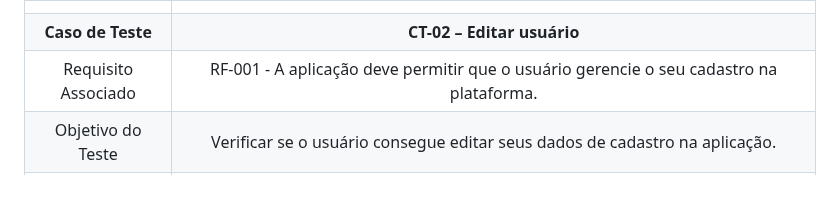
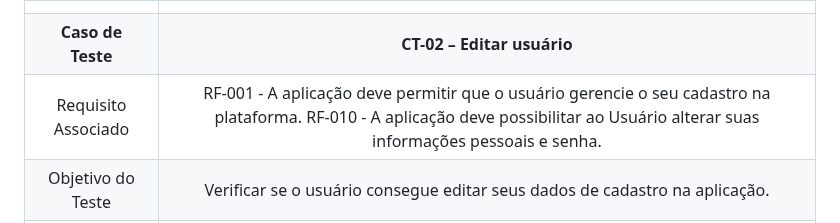
Before and after one commit to ICEI-PUC-Minas-PMV-ADS/pmv-ads-2024-1-e2-proj-int-t5-quem-paga-quanto, a Markdown page: docs/08-Plano de Testes de Software.md, the part around one of its changes. Drawn GitHub-style; blank space fills up the shorter version.

Commit message:
Update 08-Plano de Testes de Software.md RF006 - RF012

```diff
--- a/docs/08-Plano de Testes de Software.md
+++ b/docs/08-Plano de Testes de Software.md
@@ -16,7 +16,7 @@ Os testes funcionais a serem realizados no aplicativo são descritos a seguir.
 |Critério de Êxito | - O cadastro foi realizado com sucesso. |
 |  |  |
 | **Caso de Teste** 	| **CT-02 – Editar usuário** 	|
-|	Requisito Associado 	| RF-001 - A aplicação deve permitir que o usuário gerencie o seu cadastro na plataforma. |
+|	Requisito Associado 	| RF-001 - A aplicação deve permitir que o usuário gerencie o seu cadastro na plataforma. RF-010 - A aplicação deve possibilitar ao Usuário alterar suas informações pessoais e senha. |
 | Objetivo do Teste 	| Verificar se o usuário consegue editar seus dados de cadastro na aplicação. |
 | Passos 	| - Acessar o navegador <br> - Informar o endereço do site.<br> - Fazer login <br> - Clicar em "Meu perfil" <br> - Clicar em "Editar dados" <br> - Alterar o nome <br> - Clicar em "Salvar"|
 |Critério de Êxito | - Cadastro alterado com sucesso. |
```
Also changed, not shown: other parts of docs/08-Plano de Testes de Software.md (+48 -0 lines).
